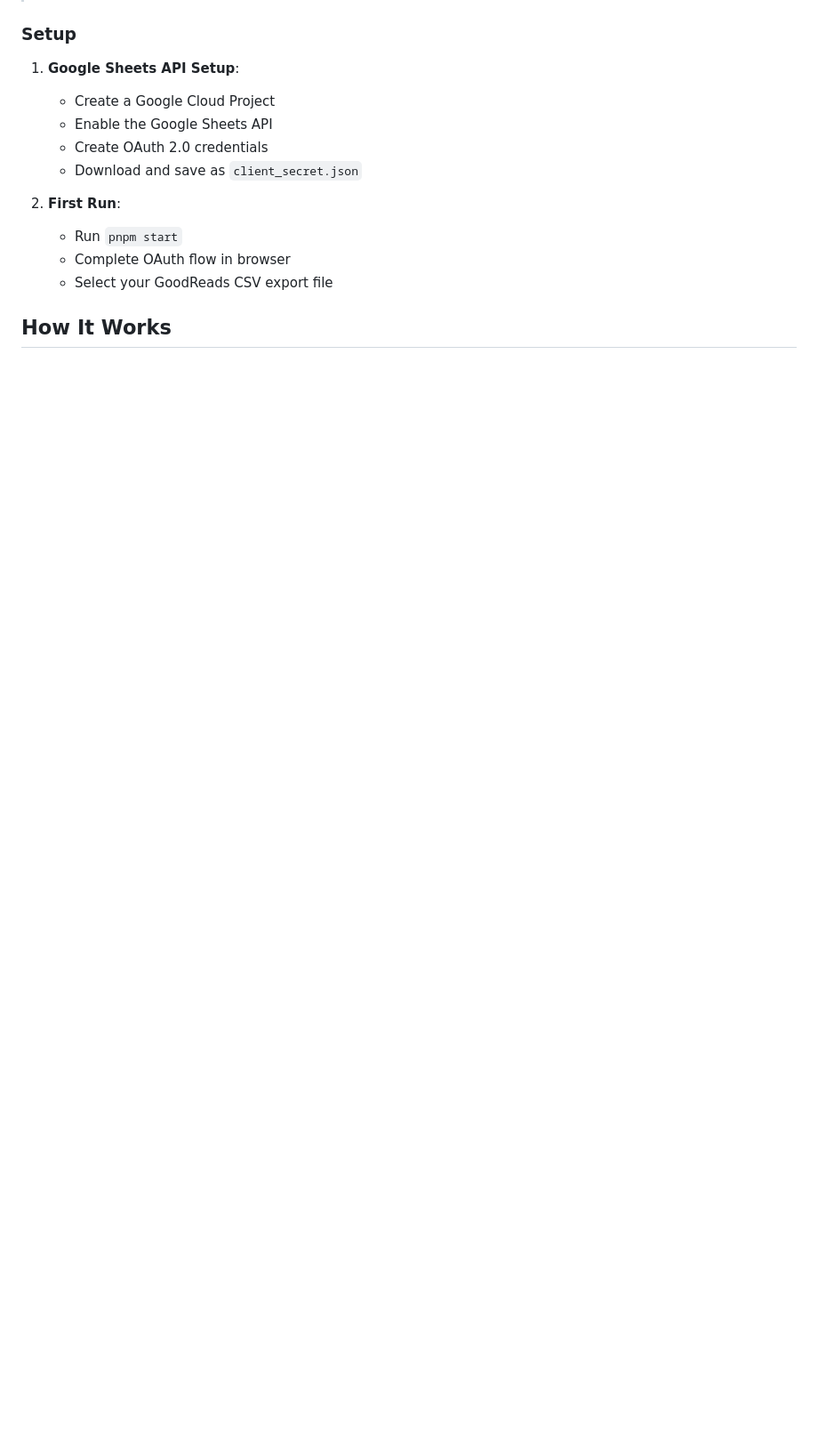
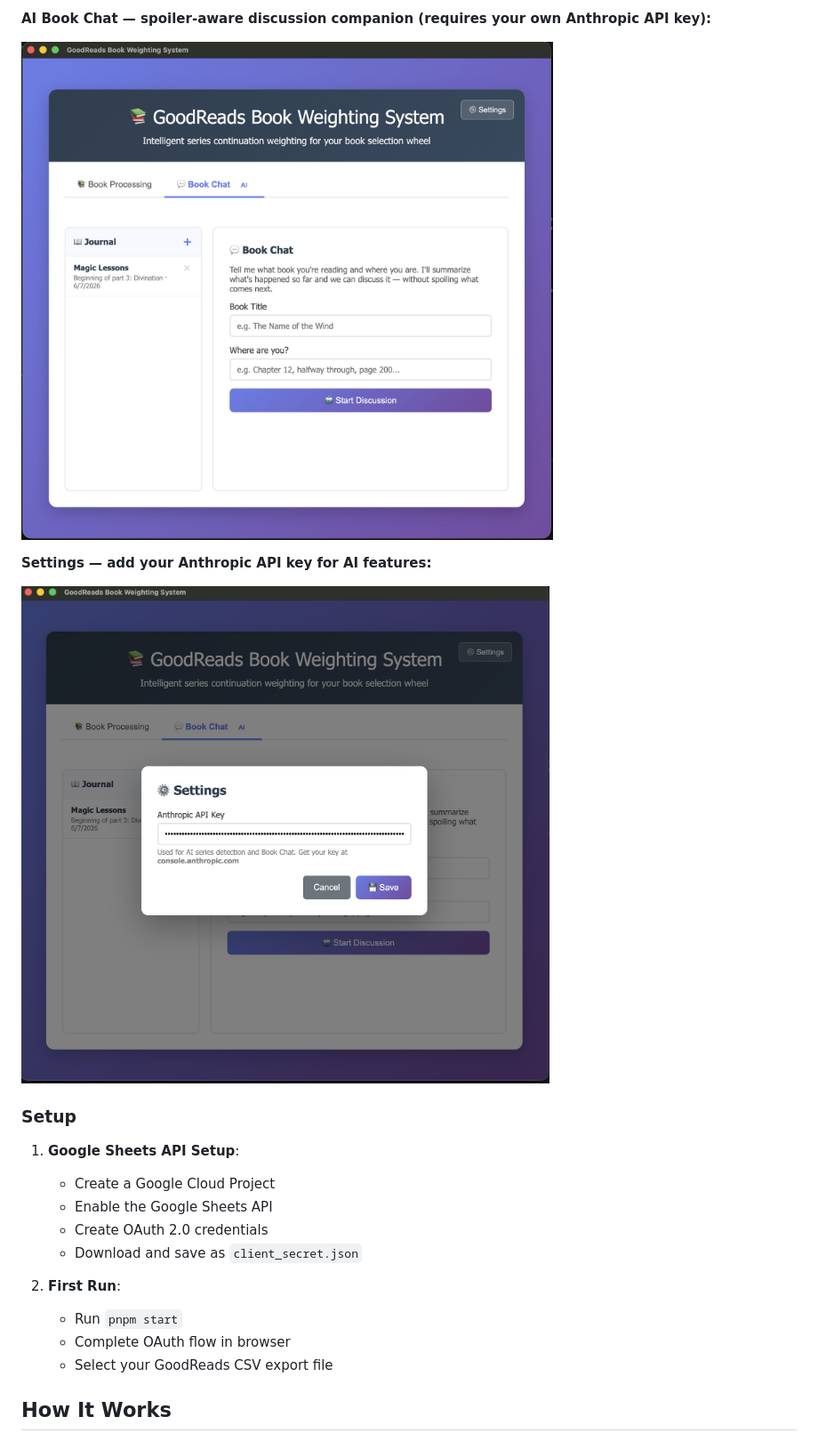
Before and after one commit to dustin-lennon/goodReadsCSVFilter, a Markdown page: README.md, the part around one of its changes. Shown at 89% size. GitHub-like rendering; pictures changed too: docs/screenshots/gui-book-chat.png (added), docs/screenshots/gui-settings.png (added); blank space fills up the shorter version.

```diff
--- a/README.md
+++ b/README.md
@@ -169,3 +184,10 @@ pnpm run build:executable
+**AI Book Chat — spoiler-aware discussion companion (requires your own Anthropic API key):**
+
+![Book Chat tab](docs/screenshots/gui-book-chat.png)
+
+**Settings — add your Anthropic API key for AI features:**
+
+![Settings modal](docs/screenshots/gui-settings.png)
 
 ### Setup
 
```
Also changed, not shown: other parts of README.md (+15 -0 lines), docs/screenshots/gui-high-priority-list.png (added), docs/screenshots/gui-results.png (added), docs/screenshots/gui-series-timeline.png (added).
